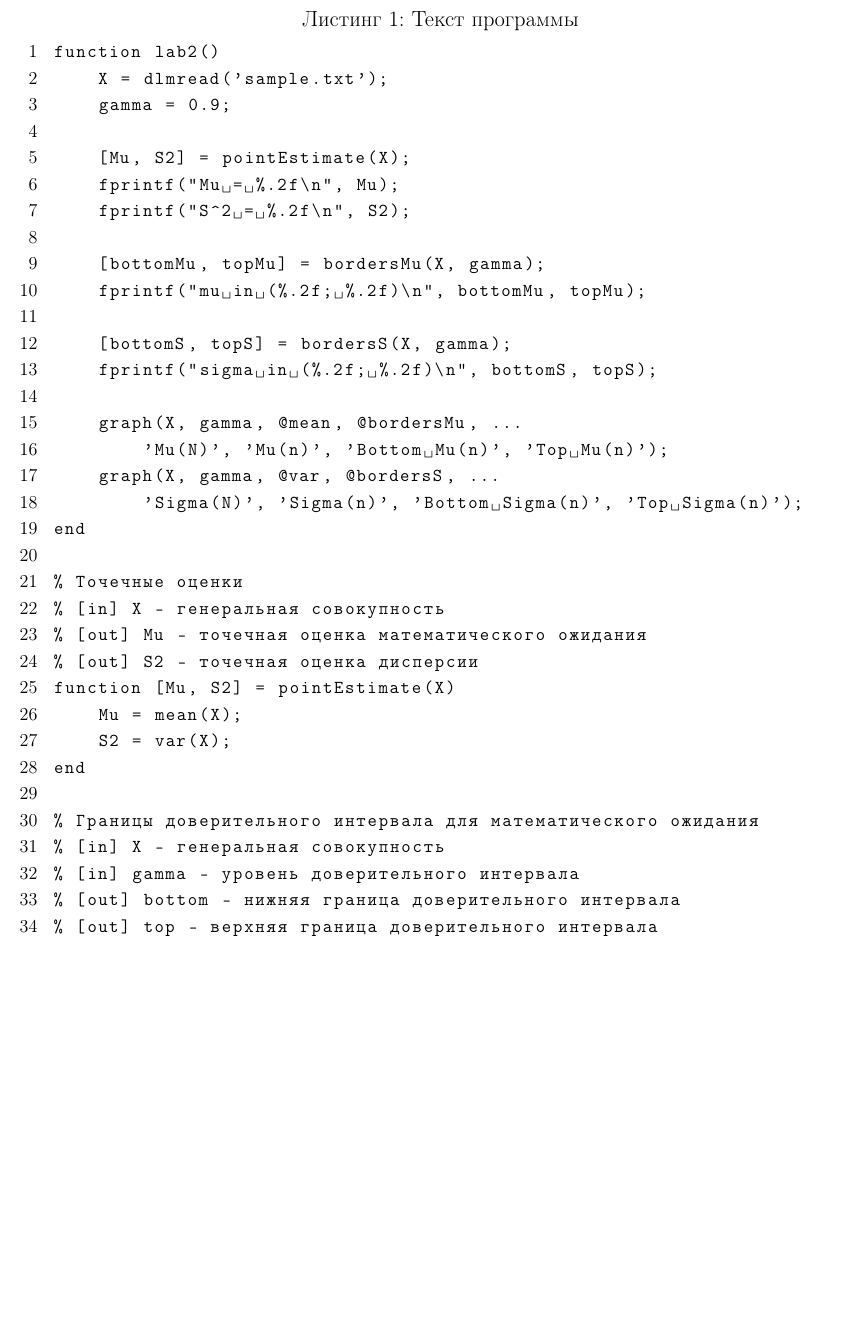
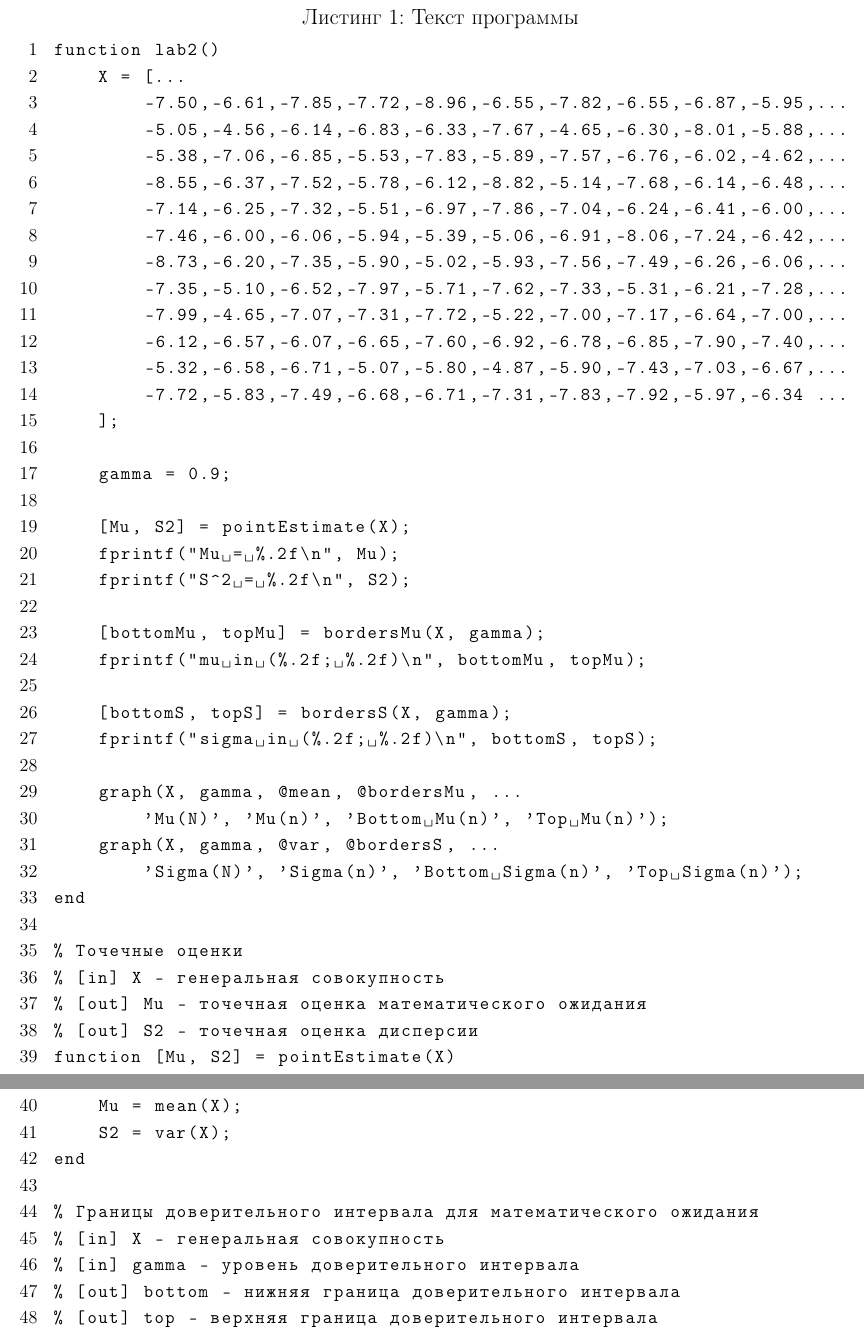
Before and after one commit to bmstu-ics7/mathematical-statistics, a LaTeX document (lab_02/report/main.tex, which reads lab_02/report/12-programm.tex): part of page 4 of 8 before the commit and two parts of pages 4 and 5 of 8 after it, the two joined at a grey line, cut so that both start at the same text, the shorter picture padded with empty space. Compiled offline with pdfLaTeX.

Commit message:
:ambulance: remove read from file and change graph

```diff
--- a/lab_02/report/12-programm.tex
+++ b/lab_02/report/12-programm.tex
@@ -2,7 +2,21 @@
 
 \begin{lstlisting}[caption=Текст программы]
 function lab2()
-    X = dlmread('sample.txt');
+    X = [...
+        -7.50,-6.61,-7.85,-7.72,-8.96,-6.55,-7.82,-6.55,-6.87,-5.95,...
+        -5.05,-4.56,-6.14,-6.83,-6.33,-7.67,-4.65,-6.30,-8.01,-5.88,...
+        -5.38,-7.06,-6.85,-5.53,-7.83,-5.89,-7.57,-6.76,-6.02,-4.62,...
+        -8.55,-6.37,-7.52,-5.78,-6.12,-8.82,-5.14,-7.68,-6.14,-6.48,...
+        -7.14,-6.25,-7.32,-5.51,-6.97,-7.86,-7.04,-6.24,-6.41,-6.00,...
+        -7.46,-6.00,-6.06,-5.94,-5.39,-5.06,-6.91,-8.06,-7.24,-6.42,...
+        -8.73,-6.20,-7.35,-5.90,-5.02,-5.93,-7.56,-7.49,-6.26,-6.06,...
+        -7.35,-5.10,-6.52,-7.97,-5.71,-7.62,-7.33,-5.31,-6.21,-7.28,...
+        -7.99,-4.65,-7.07,-7.31,-7.72,-5.22,-7.00,-7.17,-6.64,-7.00,...
+        -6.12,-6.57,-6.07,-6.65,-7.60,-6.92,-6.78,-6.85,-7.90,-7.40,...
+        -5.32,-6.58,-6.71,-5.07,-5.80,-4.87,-5.90,-7.43,-7.03,-6.67,...
+        -7.72,-5.83,-7.49,-6.68,-6.71,-7.31,-7.83,-7.92,-5.97,-6.34 ...
+    ];
+
     gamma = 0.9;
 
     [Mu, S2] = pointEstimate(X);
```
Also changed, not shown: lab_02/report/img/mu.pdf, lab_02/report/img/sigma.pdf, lab_02/report/main.pdf, 1 other file.
